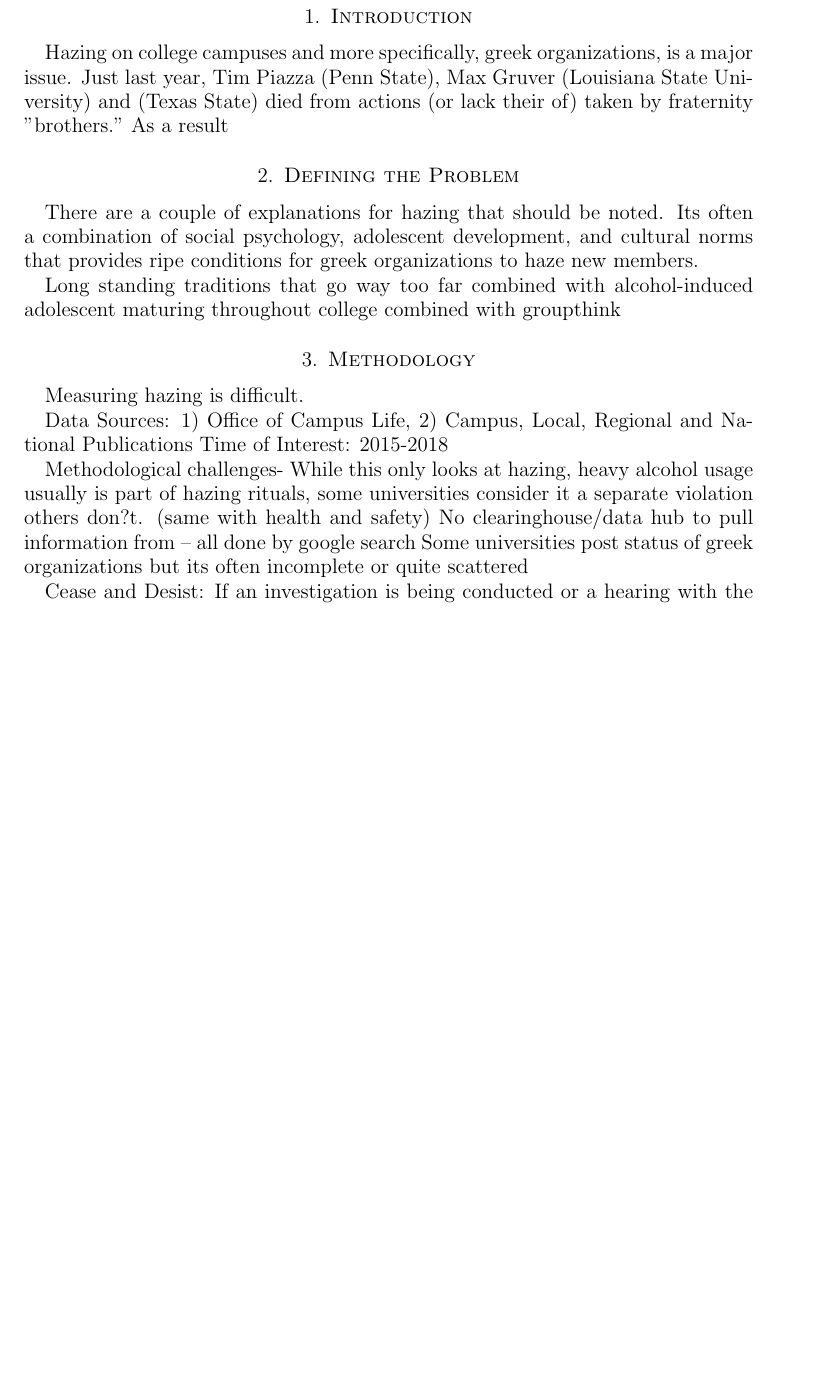
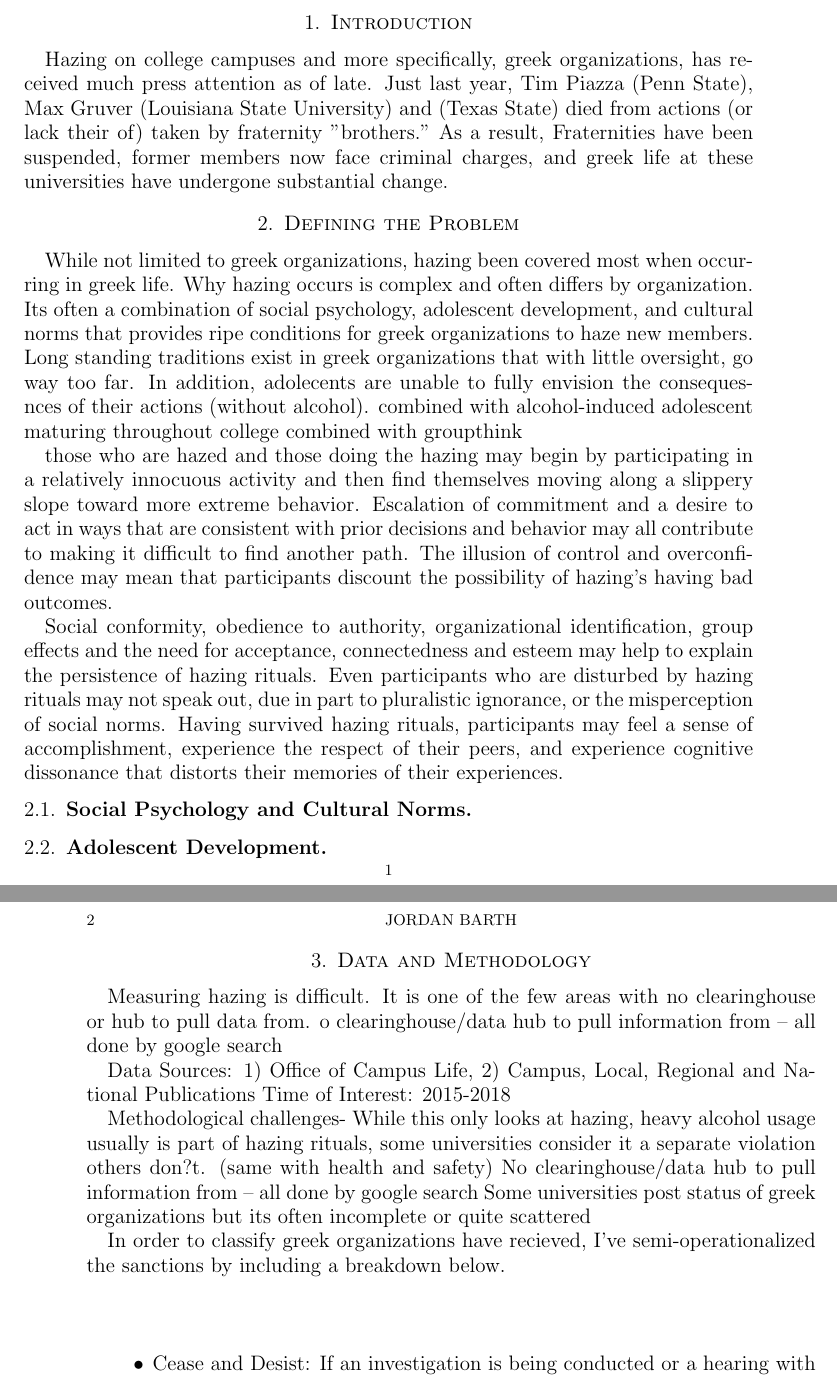
Before and after one commit to jordanbarth/hazinggreeklife, a LaTeX paper (Hazing Report.tex): part of page 1 of 2 before the commit and two parts of pages 1 and 2 of 3 after it, the two joined at a grey line, cut so that both start at the same text, the shorter picture padded with empty space. Compiled offline with pdfLaTeX.

Commit message:
4.29 Update
7:30pm

```diff
--- a/Hazing Report.tex
+++ b/Hazing Report.tex
@@ -5,9 +5,12 @@
 
 % See the ``Article customise'' template for come common customisations
 
-\title{}
-\author{}
-\date{} % delete this line to display the current date
+\title{Hazing in Greek Life}
+\author{Jordan Barth}
+\date
+
+
+ % delete this line to display the current date
 
 %%% BEGIN DOCUMENT
 \begin{document}
@@ -16,17 +19,29 @@
 
 \section{Introduction}
 
-Hazing on college campuses and more specifically, greek organizations, is a major issue. Just last year, Tim Piazza (Penn State), Max Gruver (Louisiana State University) and (Texas State) died from actions (or lack their of) taken by fraternity "brothers." As a result
+Hazing on college campuses and more specifically, greek organizations, has received much press attention as of late. Just last year, Tim Piazza (Penn State), Max Gruver (Louisiana State University) and (Texas State) died from actions (or lack their of) taken by fraternity "brothers." As a result, Fraternities have been suspended, former members now face criminal charges, and greek life at these universities have undergone substantial change.
 
 \section{Defining the Problem}
 
-There are a couple of explanations for hazing that should be noted. Its often a combination of social psychology, adolescent development, and cultural norms that provides ripe conditions for greek organizations to haze new members.
+While not limited to greek organizations, hazing been covered most when occurring in greek life. Why hazing occurs is complex and often differs by organization. Its often a combination of social psychology, adolescent development, and cultural norms that provides ripe conditions for greek organizations to haze new members. Long standing traditions exist in greek organizations that with little oversight, go way too far. In addition, adolecents are unable to fully envision the consequesnces of their actions (without alcohol). combined with alcohol-induced adolescent maturing throughout college combined with groupthink
 
-Long standing traditions that go way too far combined with alcohol-induced adolescent maturing throughout college combined with groupthink
+those who are hazed and those doing the hazing may begin by participating in a relatively innocuous activity and then find themselves moving along a slippery slope toward more extreme behavior. Escalation of commitment and a desire to act in ways that are consistent with prior decisions and behavior may all contribute to making it difficult to find another path. The illusion of control and overconfidence may mean that participants discount the possibility of hazing's having bad outcomes.
 
-\section{Methodology}
+Social conformity, obedience to authority, organizational identification, group effects and the need for acceptance, connectedness and esteem may help to explain the persistence of hazing rituals. Even participants who are disturbed by hazing rituals may not speak out, due in part to pluralistic ignorance, or the misperception of social norms. Having survived hazing rituals, participants may feel a sense of accomplishment, experience the respect of their peers, and experience cognitive dissonance that distorts their memories of their experiences.
 
-Measuring hazing is difficult.
+\subsection{Social Psychology and Cultural Norms}
+
+
+
+\subsection{Adolescent Development}
+
+
+
+
+
+\section{Data and Methodology}
+
+Measuring hazing is difficult. It is one of the few areas with no clearinghouse or hub to pull data from.  o clearinghouse/data hub to pull information from -- all done by google search
 
 Data Sources: 1) Office of Campus Life, 2) Campus, Local, Regional and National Publications
 Time of Interest: 2015-2018
@@ -35,5 +50,5 @@ Methodological challenges- While this only looks at hazing, heavy alcohol usage
 No clearinghouse/data hub to pull information from -- all done by google search
 Some universities post status of greek organizations but its often incomplete or quite scattered
 
+In order to classify greek organizations have recieved, I've semi-operationalized the sanctions by including a breakdown below.
 
-Cease and Desist: If an investigation is being conducted or a hearing with the Committee on Student Life (CSL) is pending, a chapter may be put on a temporary Cease and Desist status. Cease and desist orders require the chapter to temporarily stop all activity, including but not limited to individual initiated member/new member gatherings, recruitment events, social events, and new member meetings. Any necessary fraternity business meetings may be pre-approved by the OFSL.
@@ -43,3 +55,11 @@ Suspension: The organization?s recognition is suspended by the University for a
-\subsection{}
+\begin{itemize}
+  \item Cease and Desist: If an investigation is being conducted or a hearing with the Committee on Student Life (CSL) is pending, a chapter may be put on a temporary Cease and Desist status. Cease and desist orders require the chapter to temporarily stop all activity, including but not limited to individual initiated member/new member gatherings, recruitment events, social events, and new member meetings. Any necessary fraternity business meetings may be pre-approved by the OFSL.
+  \item Disciplinary Probation: An organization is not in good standing with the University after having been found responsible for serious violations of University policy or subsequent violations after prior disciplinary action. This may be determined by a hearing through the IGC Judiciary or the CSL. Violations of the terms of Disciplinary Probation, which are specified in the chapter?s outcome letter, or any new violations of University policy while the chapter is on probation may result in the revocation of the organization?s recognition.  Organizations on disciplinary probation are permitted to conduct operations as usual unless additional modifications to operating status are made in the chapter outcome letter.
+  \item Social Probation: The organization is unable to host social events with alcohol. During social probation, chapters are not permitted to coordinate and/or hold social events with alcohol. This includes social functions with alcohol in the chapter house, brothers' homes, or third party venues. Social probation has no limit to minimum or maximum duration. Recruitment, new member education, educational events, and philanthropy events are allowed during social probation.
+  \item Suspension: The organization's recognition is suspended by the University for a specified period of time. The suspension may be deferred provided that the organization complete the requirements outlined from a disciplinary hearing. Further violations could result in the permanent revocation of the organization?s University recognition.
+\end{itemize}
+
+
+\section{Results and Analysis}
 
 \end{document}
```
Also changed, not shown: 10.2307_j.ctt2jcdqr.3.txt (added, +11 -0 lines), 1-s2.0-S0306460313000051-main.pdf (added), 10.1007_s10865-007-9136-1.pdf (added), 10.1007_s11162-014-9345-8.pdf (added), 1359105312446767.pdf (added), 7522fb279fd8ef4a9d0ba1f577670c61eaa6.pdf (added), Brown-Rice_et_al-2017-Journal_of_Addictions_%26amp%3B_Offender_Counseling.pdf (added), Chauvin-2012-Sociological_Inquiry.pdf (added), ContentServer-91.asp.pdf (added), ContentServer-92.asp.pdf (added), Fraternities as Charitable Powerhouses?...se - The Chronicle of Higher Education.pdf (added), Going Greek Academics Personal Change and Life after College.pdf (added), Let’s End Hazing Deaths Now - The Chronicle of Higher Education.pdf (added), To Change Students’ Dangerous Behavior,...es - The Chronicle of Higher Education.pdf (added), 6 more files, 5 other files.
